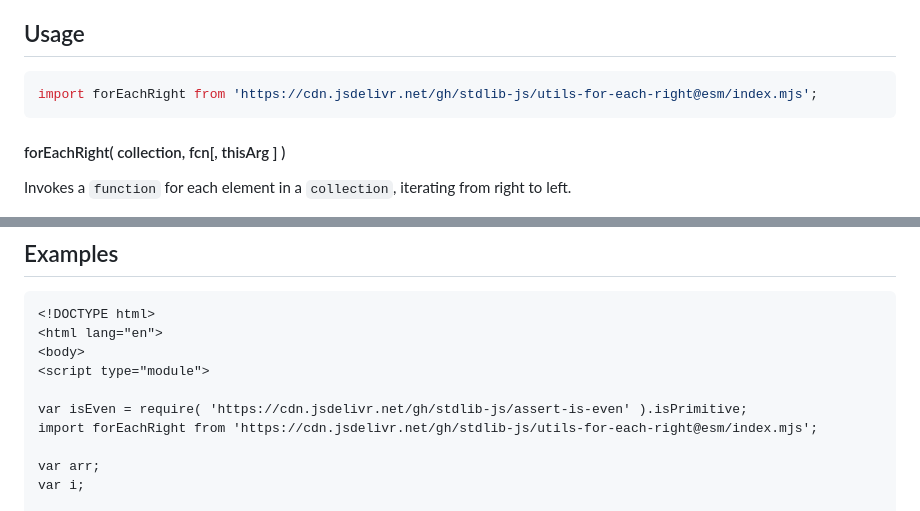
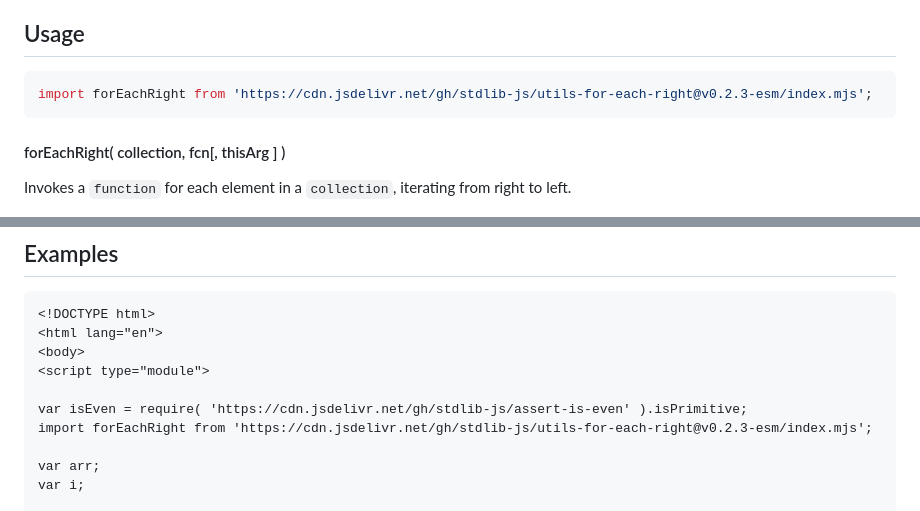
Before and after one commit to stdlib-js/utils-for-each-right, a Markdown page: README.md, 2 parts joined by grey strips. GitHub-like rendering.

Commit message:
Update README.md for ESM bundle v0.2.3

````diff
--- a/README.md
+++ b/README.md
@@ -52,7 +52,7 @@ limitations under the License.
 ## Usage
 
 ```javascript
-import forEachRight from 'https://cdn.jsdelivr.net/gh/stdlib-js/utils-for-each-right@esm/index.mjs';
+import forEachRight from 'https://cdn.jsdelivr.net/gh/stdlib-js/utils-for-each-right@v0.2.3-esm/index.mjs';
 ```
 
 #### forEachRight( collection, fcn\[, thisArg ] )
@@ -201,7 +201,7 @@ var mean = context.sum / context.count;
 <script type="module">
 
 var isEven = require( 'https://cdn.jsdelivr.net/gh/stdlib-js/assert-is-even' ).isPrimitive;
-import forEachRight from 'https://cdn.jsdelivr.net/gh/stdlib-js/utils-for-each-right@esm/index.mjs';
+import forEachRight from 'https://cdn.jsdelivr.net/gh/stdlib-js/utils-for-each-right@v0.2.3-esm/index.mjs';
 
 var arr;
 var i;
````
